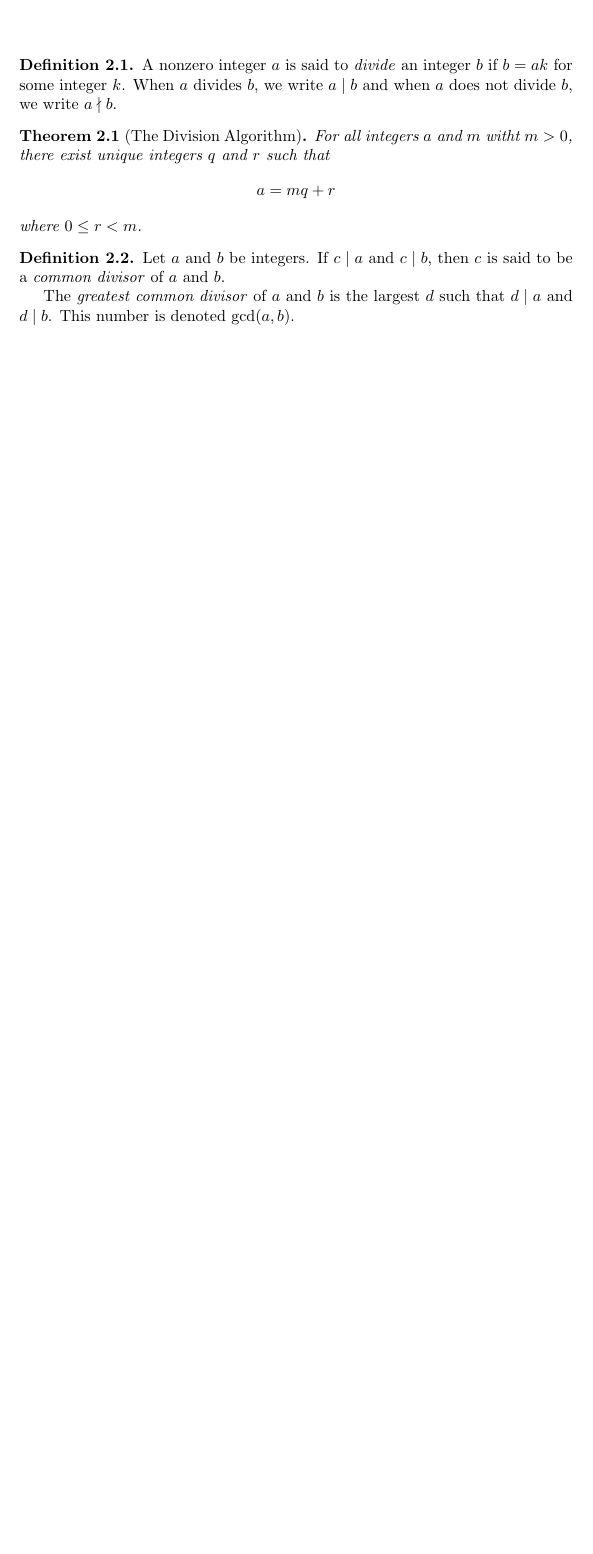
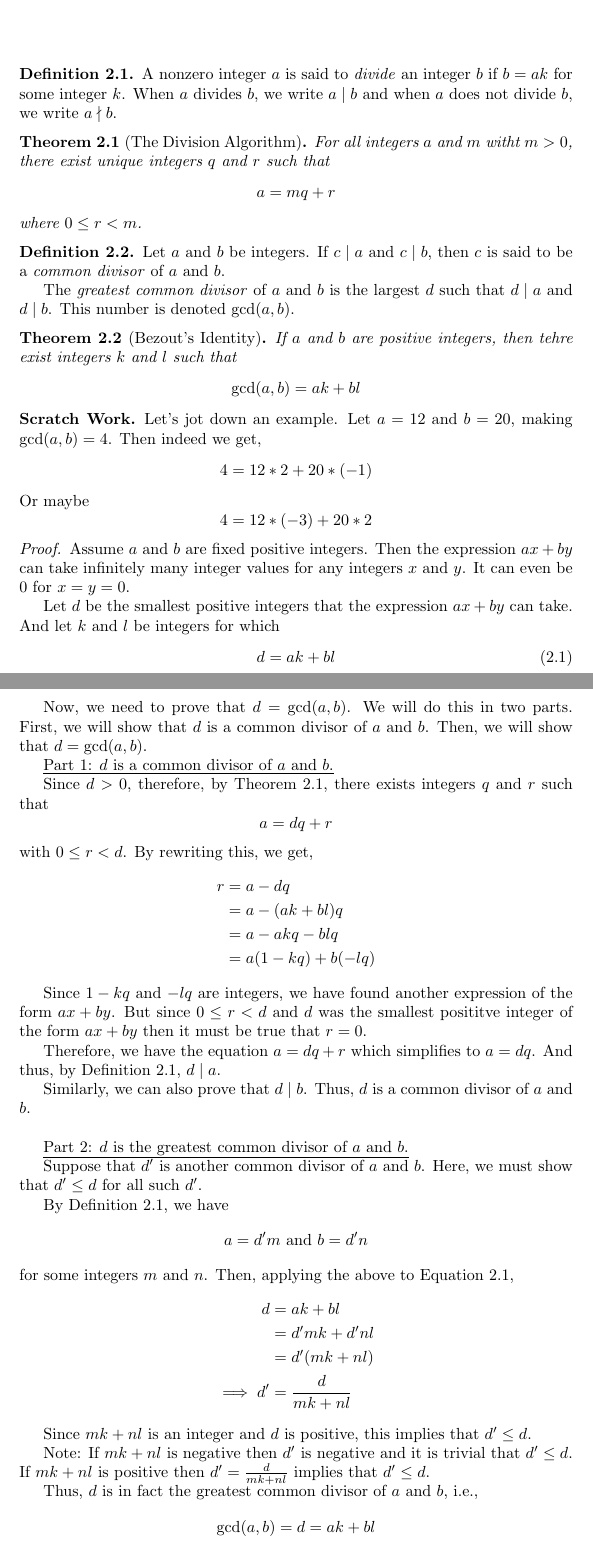
Before and after one commit to deepakk0xyz/deepakk0xyz.github.io, a LaTeX thesis (src/study/maths/proofs/main.tex, which reads src/study/maths/proofs/chapter2.tex): part of page 17 of 17 before the commit and two parts of pages 17 and 18 of 22 after it, the two joined at a grey line, cut so that both start at the same text, the shorter picture padded with empty space. The pictures show the PDF file src/study/maths/proofs/main.pdf that the author committed with the source.

Commit message:
Chapter 2: Notes

```diff
--- a/src/study/maths/proofs/chapter2.tex
+++ b/src/study/maths/proofs/chapter2.tex
@@ -15,3 +17,74 @@
 
 	The \emph{greatest common divisor} of $a$ and $b$ is the largest $d$ such that $d \mid a$ and $d \mid b$. This number is denoted $\gcd(a,b)$.
 \end{definition}
+
+\begin{theorem}[Bezout's Identity]
+	If $a$ and $b$ are positive integers, then tehre exist integers $k$ and $l$ such that $$\gcd(a,b) = ak + bl$$
+\end{theorem}
+
+\begin{scratch}
+Let's jot down an example. Let $a = 12$ and $b = 20$, making $\gcd(a, b) = 4$.
+Then indeed we get, $$4 = 12*2 + 20*(-1)$$
+Or maybe $$4 = 12*(-3) + 20*2$$
+\end{scratch}
+
+\begin{proof}
+	Assume $a$ and $b$ are fixed positive integers. Then the expression $ax+by$ can take infinitely many integer values for any integers $x$ and $y$. It can even be $0$ for $x = y = 0$.
+
+	Let $d$ be the smallest positive integers that the expression $ax+by$ can take. And let $k$ and $l$ be integers for which
+	\begin{equation} \label{eq:1}
+		d = ak + bl
+	\end{equation}
+
+	Now, we need to prove that $d = \gcd(a,b)$. We will do this in two parts. First, we will show that $d$ is a common divisor of $a$ and $b$. Then, we will show that $d = \gcd(a,b)$.
+
+	\underline{Part 1: $d$ is a common divisor of $a$ and $b$.}
+
+	Since $d > 0$, therefore, by Theorem \ref{divalgo}, there exists integers $q$ and $r$ such that
+	$$a = dq + r$$
+	with $0 \leq r < d$. By rewriting this, we get,
+	$$
+	\begin{align}
+		r &= a - dq \\
+			&= a - (ak+bl)q \\
+			&= a - akq - blq \\
+			&= a(1-kq) + b(-lq)
+	\end{align}
+	$$
+
+	Since $1-kq$ and $-lq$ are integers, we have found another expression of the form $ax + by$. But since $0 \leq r < d$ and $d$ was the smallest posititve integer of the form $ax+by$ then it must be true that $r = 0$.
+
+	Therefore, we have the equation $a = dq + r$ which simplifies to $a = dq$. And thus, by Definition \ref{divisibility}, $d \mid a$.
+
+	Similarly, we can also prove that $d \mid b$.
+	Thus, $d$ is a common divisor of $a$ and $b$.
+
+	\bigbreak
+
+	\underline{Part 2: $d$ is the greatest common divisor of $a$ and $b$.}
+
+	Suppose that $d'$ is another common divisor of $a$ and $b$. Here, we must show that $d' \leq d$ for all such $d'$.
+
+	By Definition \ref{divisibility}, we have $$a = d'm \text{ and } b = d'n$$
+	for some integers $m$ and $n$. Then, applying the above to Equation \ref{eq:1},
+	$$
+	\begin{align}
+		d &= ak + bl \\
+			&= d'mk + d'nl \\
+			&= d'(mk+nl) \\
+		\implies d' &= \frac{d}{mk+nl}
+	\end{align}
+	$$
+
+	Since $mk + nl$ is an integer and $d$ is positive, this implies that $d' \leq d$.
+
+	Note: If $mk+nl$ is negative then $d'$ is negative and it is trivial that $d' \leq d$. If $mk+nl$ is positive then $d' = \frac{d}{mk+nl}$ implies that $d' \leq d$.
+
+	Thus, $d$ is in fact the greatest common divisor of $a$ and $b$, i.e., $$\gcd(a, b) = d = ak + bl$$
+
+	Hence, proved.
+\end{proof}
+
+\begin{definition} \label{mod}
+	For integers $a$, $r$ and $m$, we say that $a$ \emph{is congruent to $r$ modulo $m$}, and we write $a \equiv r \pmod m$, if $m \mid (a-r)$.
+\end{definition}
@@ -17,0 +106,6 @@
+\end{definition}
+
+\begin{lemma} \label{modprime}
+	Let $a$, $b$ and $c$ be integers, and let $p$ be a prime.
+	\begin{enumerate}
+		\item If $p \nmid a$, then $\gcd(p, a) = 1$.
@@ -17,0 +119,17 @@
+\end{proposition}
+
+\begin{scratch}
+	Here, we have the following:
+	$$
+	\begin{align}
+		ak &\equiv bk \pmod m \\
+		\implies (ak - bk) &= mq \\
+		\implies (a-b)k &= mq \\
+		\implies k &\mid mq
+	\end{align}
+	$$
+	By Lemma \ref{modprime}(2), since $\gcd(k,m)=1$, we get $k \mid q$, therefore, $q = kl$ for some integer $l$.
+	$$(a-b)k = mkl \implies a-b = ml \implies m \mid (a-b) \implies a \equiv b \pmod m$$
+\end{scratch}
+
+\begin{proof}
@@ -17,0 +143,7 @@
+\end{proof}
+
+
+\begin{theorem}[Fermat's Little Theorem]
+	If $a$ is an integer and $p$ is a prime which does not divide $a$, then
+	$$a^{p-1} \equiv 1 \pmod p.$$
+\end{theorem}
```
Also changed, not shown: src/study/maths/proofs/exercise2.tex (added, +128 -0 lines), src/study/maths/proofs/main.tex (+1 -0 lines), src/study/maths/proofs/main.pdf, src/study/maths/proofs/chapter2.tex (31 more changed lines).
